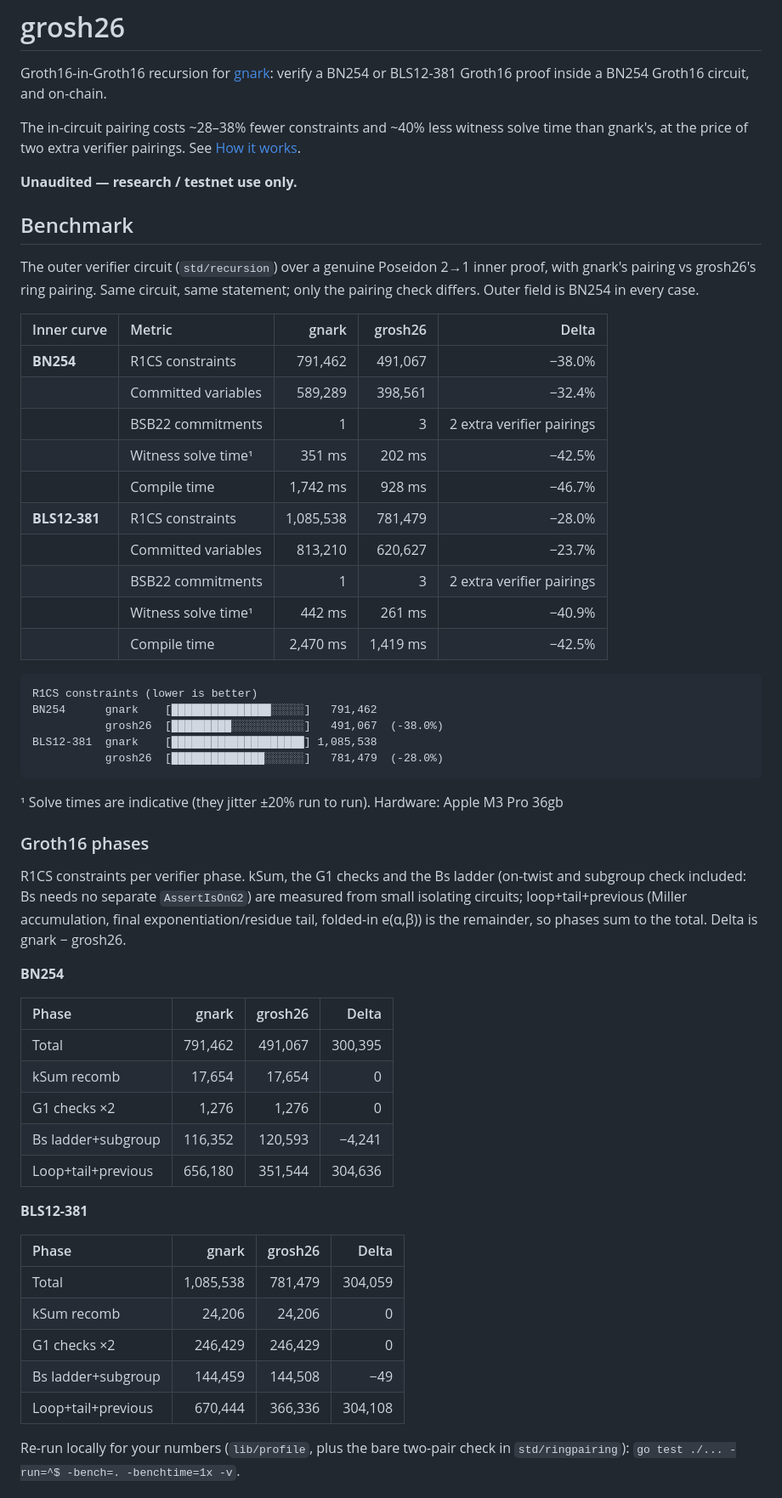
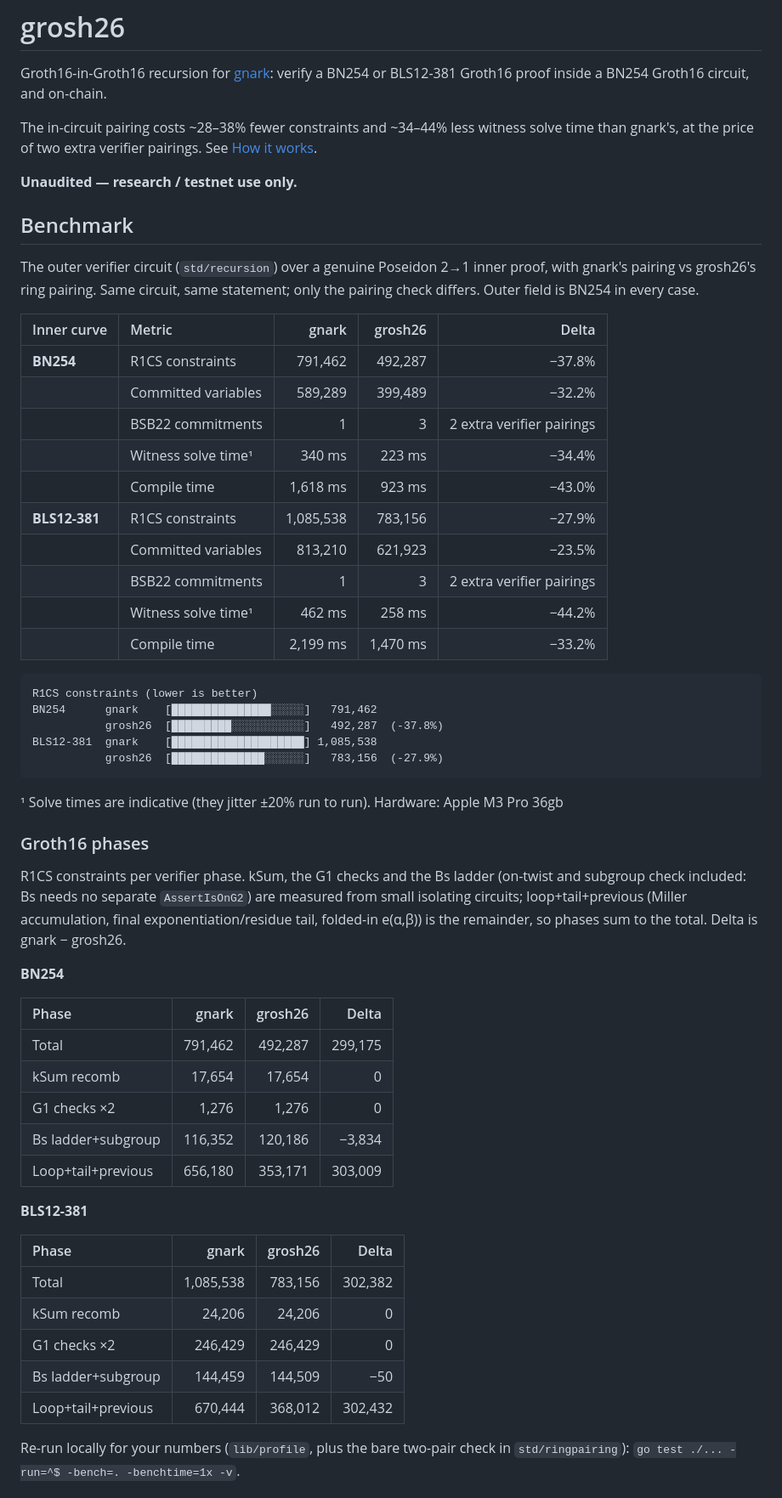
Before and after one commit to mistcash/grosh26, a Markdown page: README.md, the part around the change. Shown at 85% size. Drawn GitHub-style.

Commit message:
docs: refresh benchmark numbers after quotient RLC range checks
Co-Authored-By: Claude Opus 5.5 <noreply@anthropic.com>

````diff
--- a/README.md
+++ b/README.md
@@ -2,7 +2,7 @@
 
 Groth16-in-Groth16 recursion for [gnark](https://github.com/Consensys/gnark): verify a BN254 or BLS12-381 Groth16 proof inside a BN254 Groth16 circuit, and on-chain.
 
-The in-circuit pairing costs ~28–38% fewer constraints and ~40% less witness solve time than gnark's, at the price of two extra verifier pairings. See [How it works](#how-it-works).
+The in-circuit pairing costs ~28–38% fewer constraints and ~34–44% less witness solve time than gnark's, at the price of two extra verifier pairings. See [How it works](#how-it-works).
 
 **Unaudited — research / testnet use only.**
 
@@ -12,23 +12,23 @@ The outer verifier circuit (`std/recursion`) over a genuine Poseidon 2→1 inner
 
 | Inner curve | Metric | gnark | grosh26 | Delta |
 | :--- | :--- | ---: | ---: | ---: |
-| **BN254** | R1CS constraints | 791,462 | 491,067 | −38.0% |
-| | Committed variables | 589,289 | 398,561 | −32.4% |
+| **BN254** | R1CS constraints | 791,462 | 492,287 | −37.8% |
+| | Committed variables | 589,289 | 399,489 | −32.2% |
 | | BSB22 commitments | 1 | 3 | 2 extra verifier pairings |
-| | Witness solve time¹ | 351 ms | 202 ms | −42.5% |
-| | Compile time | 1,742 ms | 928 ms | −46.7% |
-| **BLS12-381** | R1CS constraints | 1,085,538 | 781,479 | −28.0% |
-| | Committed variables | 813,210 | 620,627 | −23.7% |
+| | Witness solve time¹ | 340 ms | 223 ms | −34.4% |
+| | Compile time | 1,618 ms | 923 ms | −43.0% |
+| **BLS12-381** | R1CS constraints | 1,085,538 | 783,156 | −27.9% |
+| | Committed variables | 813,210 | 621,923 | −23.5% |
 | | BSB22 commitments | 1 | 3 | 2 extra verifier pairings |
-| | Witness solve time¹ | 442 ms | 261 ms | −40.9% |
-| | Compile time | 2,470 ms | 1,419 ms | −42.5% |
+| | Witness solve time¹ | 462 ms | 258 ms | −44.2% |
+| | Compile time | 2,199 ms | 1,470 ms | −33.2% |
 
 ```
 R1CS constraints (lower is better)
 BN254      gnark    [███████████████░░░░░]   791,462
-           grosh26  [█████████░░░░░░░░░░░]   491,067  (-38.0%)
+           grosh26  [█████████░░░░░░░░░░░]   492,287  (-37.8%)
 BLS12-381  gnark    [████████████████████] 1,085,538
-           grosh26  [██████████████░░░░░░]   781,479  (-28.0%)
+           grosh26  [██████████████░░░░░░]   783,156  (-27.9%)
 ```
 
 ¹ Solve times are indicative (they jitter ±20% run to run). Hardware: Apple M3 Pro 36gb
@@ -41,21 +41,21 @@ R1CS constraints per verifier phase. kSum, the G1 checks and the Bs ladder (on-t
 
 | Phase | gnark | grosh26 | Delta |
 | :--- | ---: | ---: | ---: |
-| Total | 791,462 | 491,067 | 300,395 |
+| Total | 791,462 | 492,287 | 299,175 |
 | kSum recomb | 17,654 | 17,654 | 0 |
 | G1 checks ×2 | 1,276 | 1,276 | 0 |
-| Bs ladder+subgroup | 116,352 | 120,593 | −4,241 |
-| Loop+tail+previous | 656,180 | 351,544 | 304,636 |
+| Bs ladder+subgroup | 116,352 | 120,186 | −3,834 |
+| Loop+tail+previous | 656,180 | 353,171 | 303,009 |
 
 **BLS12-381**
 
 | Phase | gnark | grosh26 | Delta |
 | :--- | ---: | ---: | ---: |
-| Total | 1,085,538 | 781,479 | 304,059 |
+| Total | 1,085,538 | 783,156 | 302,382 |
 | kSum recomb | 24,206 | 24,206 | 0 |
 | G1 checks ×2 | 246,429 | 246,429 | 0 |
-| Bs ladder+subgroup | 144,459 | 144,508 | −49 |
-| Loop+tail+previous | 670,444 | 366,336 | 304,108 |
+| Bs ladder+subgroup | 144,459 | 144,509 | −50 |
+| Loop+tail+previous | 670,444 | 368,012 | 302,432 |
 
 Re-run locally for your numbers (`lib/profile`, plus the bare two-pair check in `std/ringpairing`):
 `go test ./... -run=^$ -bench=. -benchtime=1x -v`.
````
